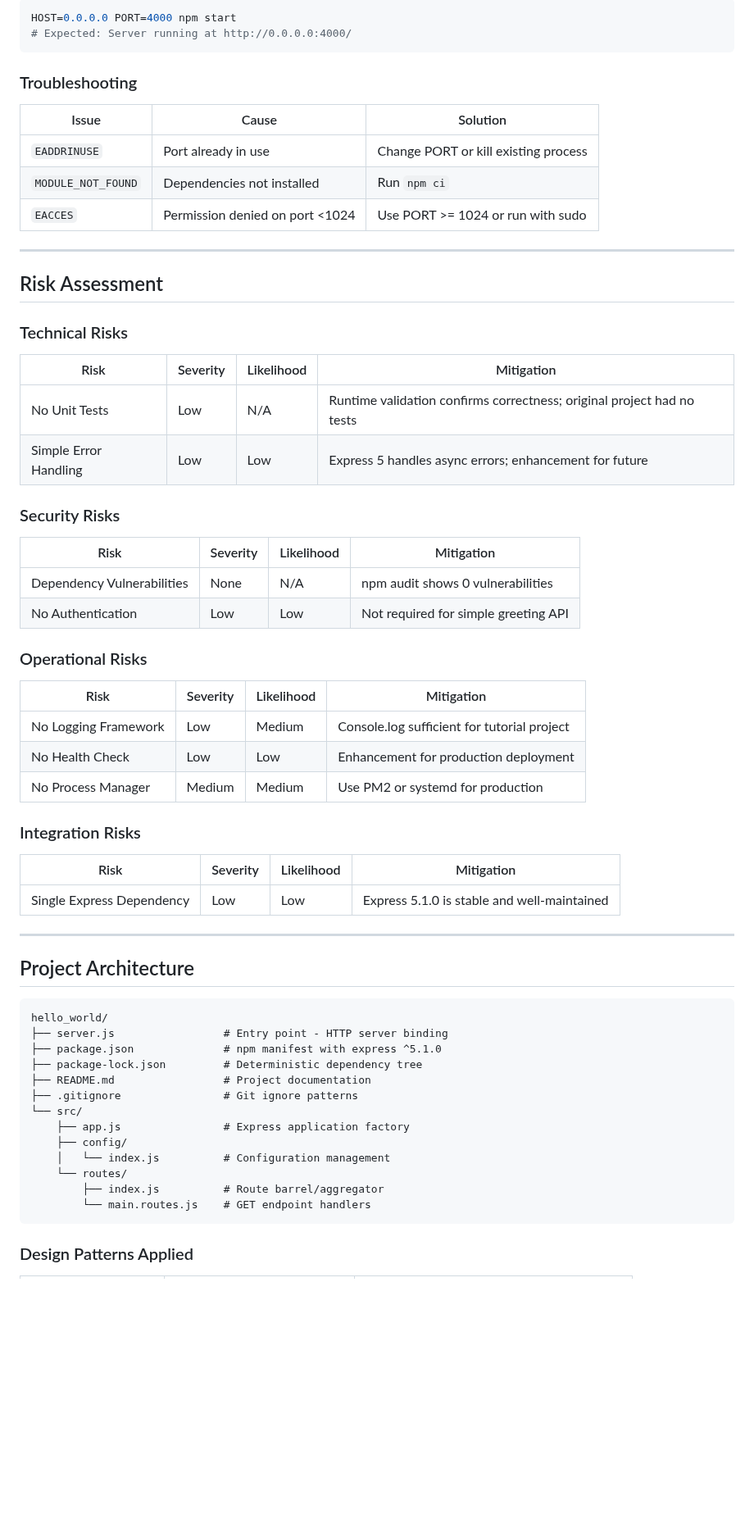
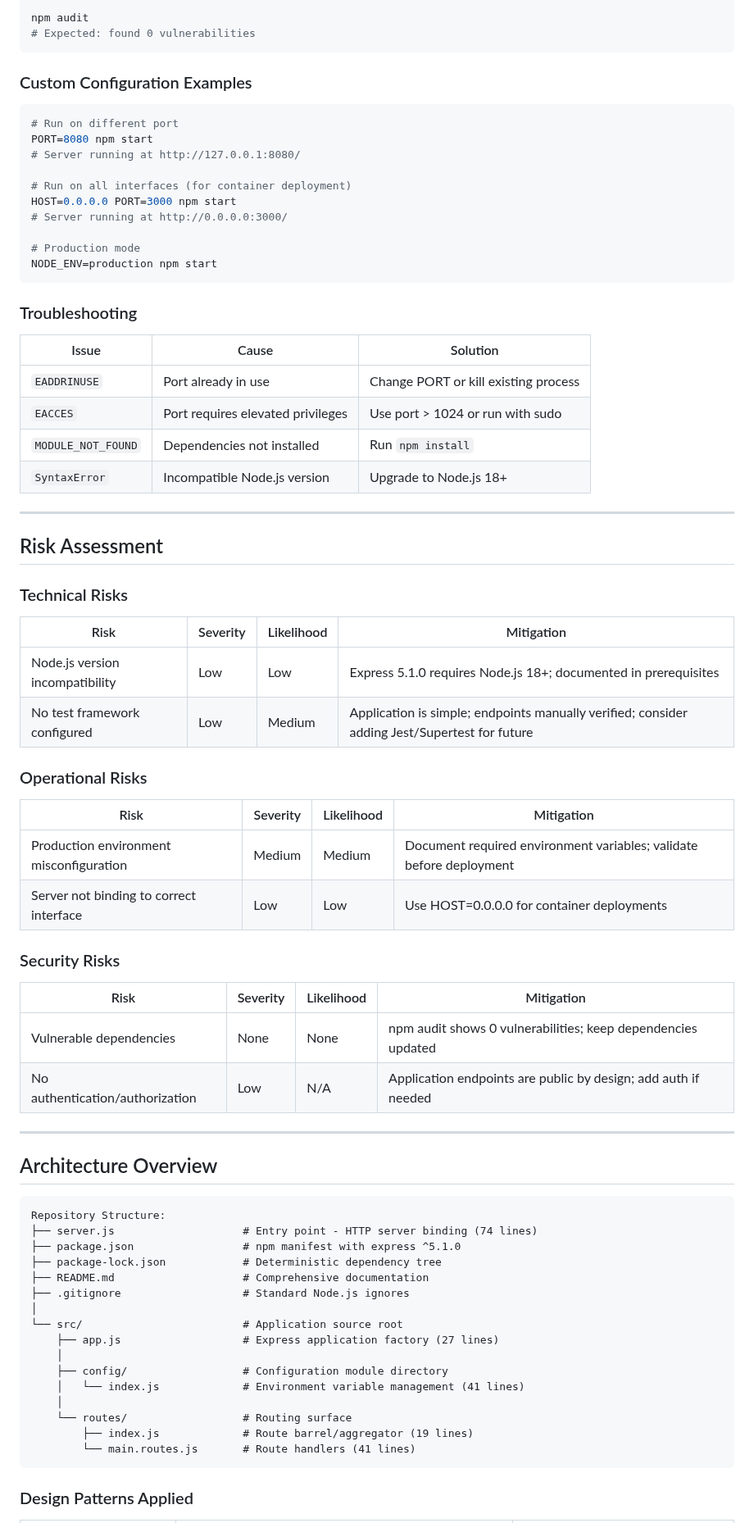
Before and after one commit to sudhanshu-spec/test-spec, a Markdown page: blitzy/documentation/Project Guide.md, the part around one of its changes. Shown at 82% size. Rendered like a GitHub page; blank space fills up the shorter version.

````diff
--- a/blitzy/documentation/Project Guide.md
+++ b/blitzy/documentation/Project Guide.md
@@ -205,6 +223,21 @@ node -e "console.log('Config keys:', Object.keys(require('./src/config')))"
 ```bash
-HOST=0.0.0.0 PORT=4000 npm start
-# Expected: Server running at http://0.0.0.0:4000/
+npm audit
+# Expected: found 0 vulnerabilities
+```
+
+### Custom Configuration Examples
+
+```bash
+# Run on different port
+PORT=8080 npm start
+# Server running at http://127.0.0.1:8080/
+
+# Run on all interfaces (for container deployment)
+HOST=0.0.0.0 PORT=3000 npm start
+# Server running at http://0.0.0.0:3000/
+
+# Production mode
+NODE_ENV=production npm start
 ```
 
 ### Troubleshooting
@@ -212,8 +245,9 @@ HOST=0.0.0.0 PORT=4000 npm start
 | Issue | Cause | Solution |
 |-------|-------|----------|
 | `EADDRINUSE` | Port already in use | Change PORT or kill existing process |
-| `MODULE_NOT_FOUND` | Dependencies not installed | Run `npm ci` |
-| `EACCES` | Permission denied on port &lt;1024 | Use PORT &gt;= 1024 or run with sudo |
+| `EACCES` | Port requires elevated privileges | Use port > 1024 or run with sudo |
+| `MODULE_NOT_FOUND` | Dependencies not installed | Run `npm install` |
+| `SyntaxError` | Incompatible Node.js version | Upgrade to Node.js 18+ |
 
 ---
 
@@ -223,48 +257,44 @@ HOST=0.0.0.0 PORT=4000 npm start
 
 | Risk | Severity | Likelihood | Mitigation |
 |------|----------|------------|------------|
-| No Unit Tests | Low | N/A | Runtime validation confirms correctness; original project had no tests |
-| Simple Error Handling | Low | Low | Express 5 handles async errors; enhancement for future |
+| Node.js version incompatibility | Low | Low | Express 5.1.0 requires Node.js 18+; documented in prerequisites |
+| No test framework configured | Low | Medium | Application is simple; endpoints manually verified; consider adding Jest/Supertest for future |
+
+### Operational Risks
+
+| Risk | Severity | Likelihood | Mitigation |
+|------|----------|------------|------------|
+| Production environment misconfiguration | Medium | Medium | Document required environment variables; validate before deployment |
+| Server not binding to correct interface | Low | Low | Use HOST=0.0.0.0 for container deployments |
 
 ### Security Risks
 
 | Risk | Severity | Likelihood | Mitigation |
 |------|----------|------------|------------|
-| Dependency Vulnerabilities | None | N/A | npm audit shows 0 vulnerabilities |
-| No Authentication | Low | Low | Not required for simple greeting API |
-
-### Operational Risks
-
-| Risk | Severity | Likelihood | Mitigation |
-|------|----------|------------|------------|
-| No Logging Framework | Low | Medium | Console.log sufficient for tutorial project |
-| No Health Check | Low | Low | Enhancement for production deployment |
-| No Process Manager | Medium | Medium | Use PM2 or systemd for production |
-
-### Integration Risks
-
-| Risk | Severity | Likelihood | Mitigation |
-|------|----------|------------|------------|
-| Single Express Dependency | Low | Low | Express 5.1.0 is stable and well-maintained |
+| Vulnerable dependencies | None | None | npm audit shows 0 vulnerabilities; keep dependencies updated |
+| No authentication/authorization | Low | N/A | Application endpoints are public by design; add auth if needed |
 
 ---
 
-## Project Architecture
+## Architecture Overview
 
 ```
-hello_world/
-├── server.js                 # Entry point - HTTP server binding
-├── package.json              # npm manifest with express ^5.1.0
-├── package-lock.json         # Deterministic dependency tree
-├── README.md                 # Project documentation
-├── .gitignore                # Git ignore patterns
-└── src/
-    ├── app.js                # Express application factory
-    ├── config/
-    │   └── index.js          # Configuration management
-    └── routes/
-        ├── index.js          # Route barrel/aggregator
-        └── main.routes.js    # GET endpoint handlers
+Repository Structure:
+├── server.js                    # Entry point - HTTP server binding (74 lines)
+├── package.json                 # npm manifest with express ^5.1.0
+├── package-lock.json            # Deterministic dependency tree
+├── README.md                    # Comprehensive documentation
+├── .gitignore                   # Standard Node.js ignores
+│
+└── src/                         # Application source root
+    ├── app.js                   # Express application factory (27 lines)
+    │
+    ├── config/                  # Configuration module directory
+    │   └── index.js             # Environment variable management (41 lines)
+    │
+    └── routes/                  # Routing surface
+        ├── index.js             # Route barrel/aggregator (19 lines)
+        └── main.routes.js       # Route handlers (41 lines)
 ```
 
 ### Design Patterns Applied
````
Also changed, not shown: other parts of blitzy/documentation/Project Guide.md (+73 -96 lines).
